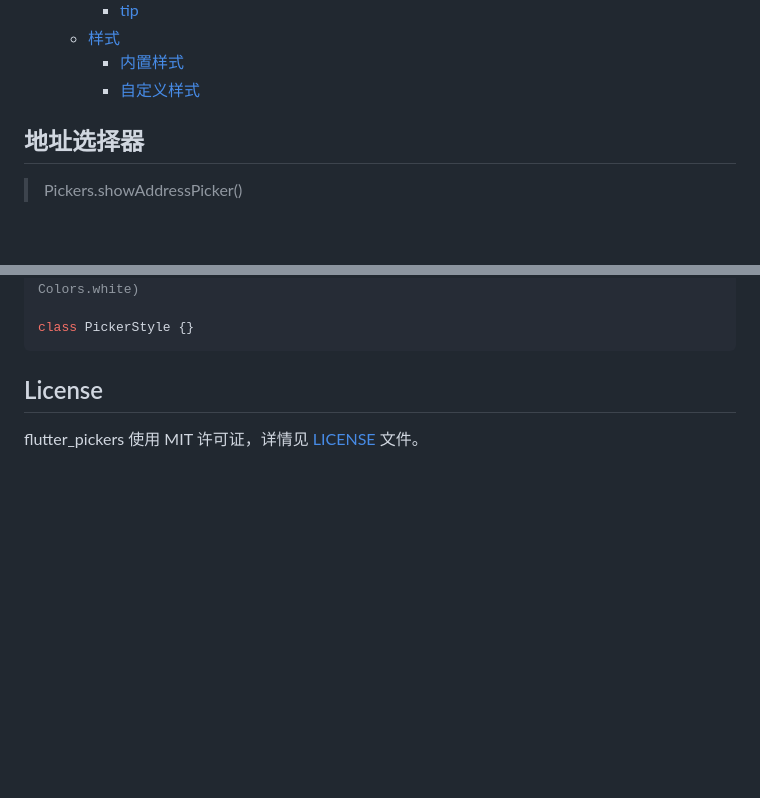
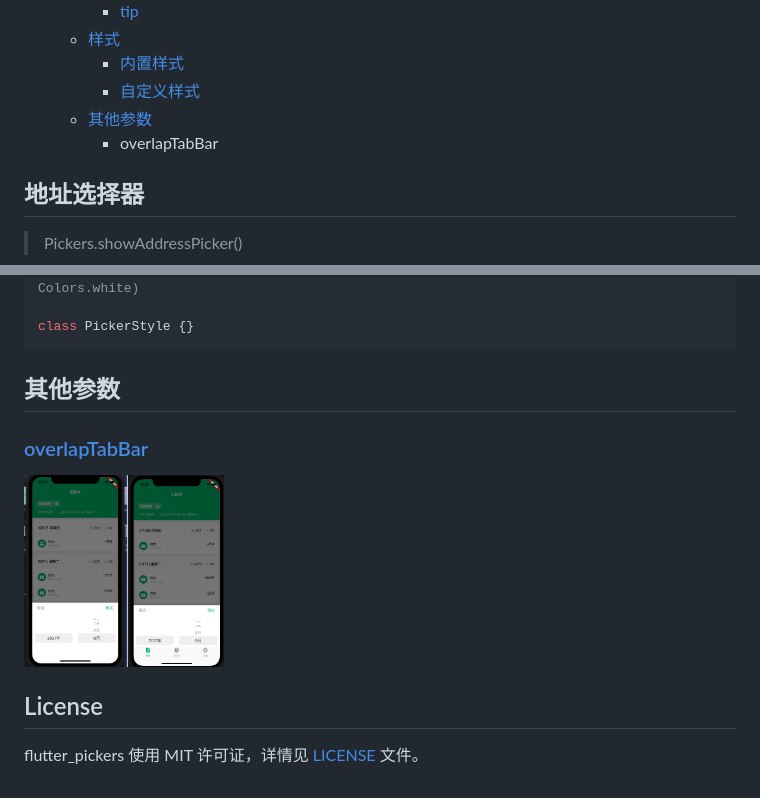
Before and after one commit to longer96/flutter_pickers, a Markdown page: README.md, 2 parts joined by grey strips. Drawn GitHub-style; pictures changed too: img/pic15.jpg (added); blank space fills up the shorter version.

Commit message:
docs:2.1.3 README.md

````diff
--- a/README.md
+++ b/README.md
@@ -57,6 +57,8 @@ import 'package:flutter_pickers/pickers.dart';
   - [样式](#样式)
     - [内置样式](#内置样式)
     - [自定义样式](#自定义样式)
+  - [其他参数](#其他参数)
+    - overlapTabBar
 
 
 ## 地址选择器
@@ -479,6 +481,11 @@ class PickerStyle {}
 ```
 
 
+## 其他参数
+
+### [overlapTabBar](https://github.com/longer96/flutter_pickers/pull/16)
+<img width="200px" style="max-width:100%;" src="https://github.com/longer96/flutter_pickers/blob/master/img/pic15.jpg"/>
+
 
 ## License
 flutter_pickers 使用 MIT 许可证，详情见 [LICENSE](https://github.com/longer96/flutter_pickers/blob/master/LICENSE) 文件。
````
Also changed, not shown: CHANGELOG.md (+5 -0 lines), 3 other files.
